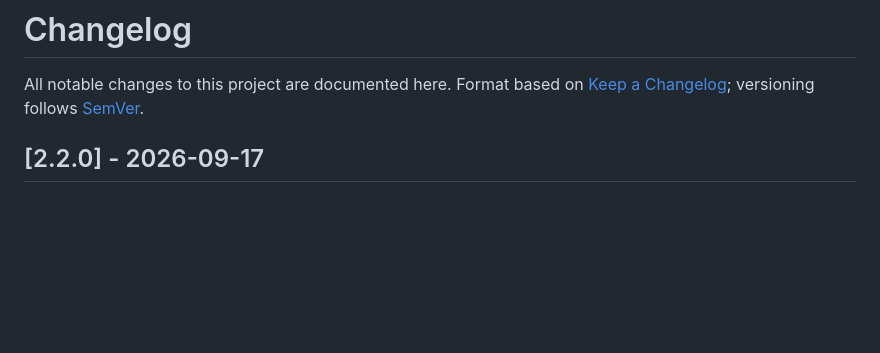
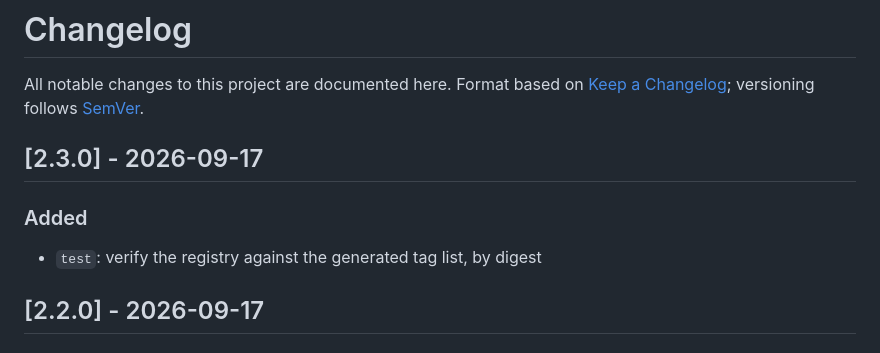
Before and after one commit to Allan-Nava/Docker-FFmpeg-Nvenc, a Markdown page: CHANGELOG.md, the part around the change. Rendered like a GitHub page; blank space fills up the shorter version.

Commit message:
release: v2.3.0

```diff
--- a/CHANGELOG.md
+++ b/CHANGELOG.md
@@ -2,6 +2,12 @@
 
 All notable changes to this project are documented here.
 Format based on [Keep a Changelog](https://keepachangelog.com/en/1.1.0/); versioning follows [SemVer](https://semver.org/).
+
+## [2.3.0] - 2026-09-17
+
+### Added
+
+- `test`: verify the registry against the generated tag list, by digest
 
 ## [2.2.0] - 2026-09-17
 
```
